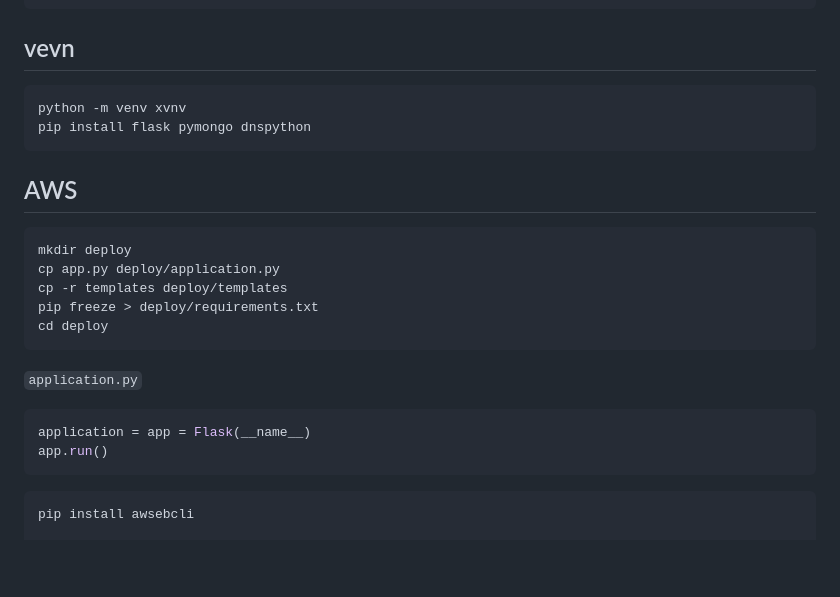
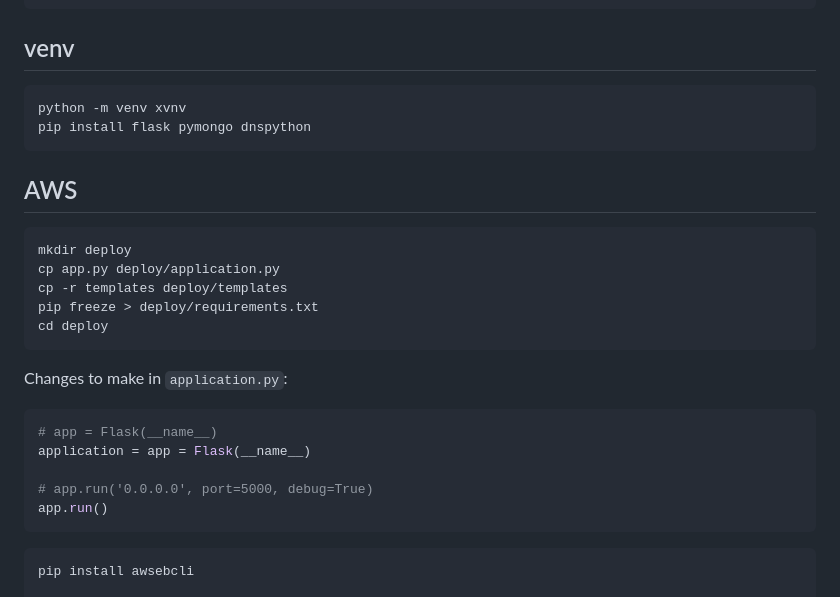
Before and after one commit to star-bits/sparta-coding-club-web, a Markdown page: README.md, the part around the change. Drawn GitHub-style; blank space fills up the shorter version.

````diff
--- a/README.md
+++ b/README.md
@@ -80,7 +80,7 @@ function show_comment() {
 }
 ```
 
-## vevn
+## venv
 
 ```shell
 python -m venv xvnv
@@ -97,9 +97,12 @@ pip freeze > deploy/requirements.txt
 cd deploy
 ```
 
-`application.py`
+Changes to make in `application.py`:
 ```python
+# app = Flask(__name__)
 application = app = Flask(__name__)
+
+# app.run('0.0.0.0', port=5000, debug=True)
 app.run()
 ```
 
````
